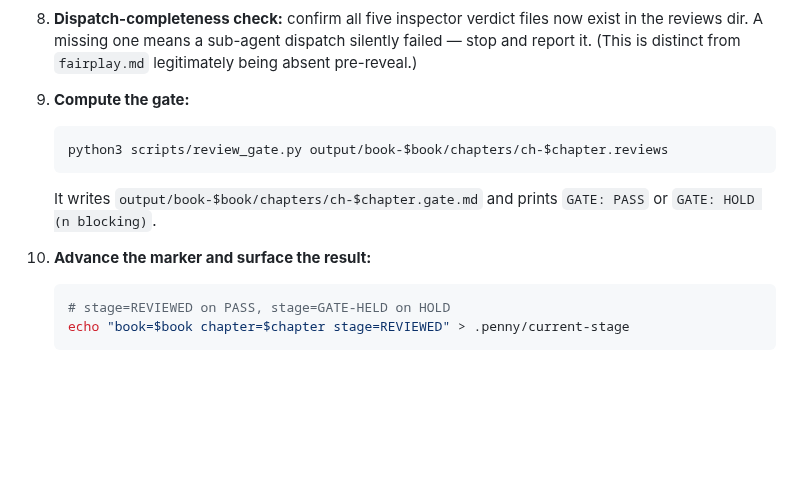
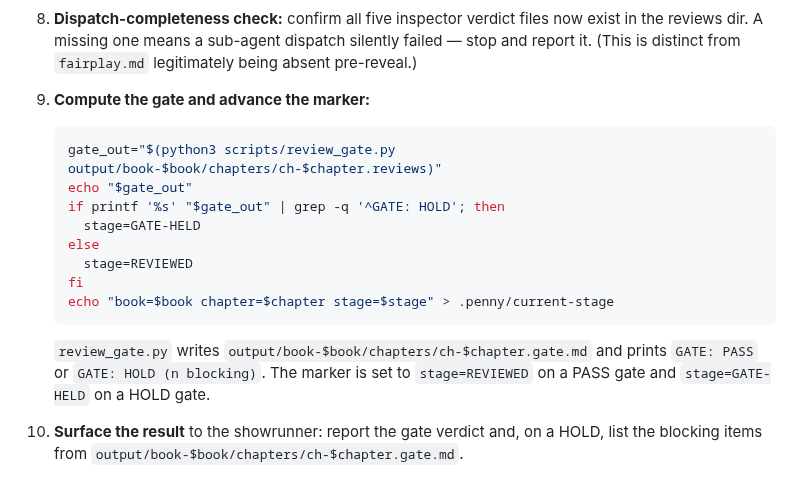
Before and after one commit to bkoh957/penny, a Markdown page: .claude/commands/review-chapter.md, the part around the change. Drawn GitHub-style; blank space fills up the shorter version.

Commit message:
fix(command): review-chapter writes GATE-HELD stage on HOLD (final-review T7)
Co-Authored-By: Claude Opus 4.8 <noreply@anthropic.com>

````diff
--- a/.claude/commands/review-chapter.md
+++ b/.claude/commands/review-chapter.md
@@ -66,18 +66,23 @@ to the showrunner; re-drafting is a manual re-run (no auto-revise in this phase)
    — stop and report it. (This is distinct from `fairplay.md` legitimately being
    absent pre-reveal.)
 
-9. **Compute the gate:**
+9. **Compute the gate and advance the marker:**
 
    ```bash
-   python3 scripts/review_gate.py output/book-$book/chapters/ch-$chapter.reviews
+   gate_out="$(python3 scripts/review_gate.py output/book-$book/chapters/ch-$chapter.reviews)"
+   echo "$gate_out"
+   if printf '%s' "$gate_out" | grep -q '^GATE: HOLD'; then
+     stage=GATE-HELD
+   else
+     stage=REVIEWED
+   fi
+   echo "book=$book chapter=$chapter stage=$stage" > .penny/current-stage
    ```
 
-   It writes `output/book-$book/chapters/ch-$chapter.gate.md` and prints
-   `GATE: PASS` or `GATE: HOLD (n blocking)`.
+   `review_gate.py` writes `output/book-$book/chapters/ch-$chapter.gate.md` and
+   prints `GATE: PASS` or `GATE: HOLD (n blocking)`. The marker is set to
+   `stage=REVIEWED` on a PASS gate and `stage=GATE-HELD` on a HOLD gate.
 
-10. **Advance the marker and surface the result:**
-
-    ```bash
-    # stage=REVIEWED on PASS, stage=GATE-HELD on HOLD
-    echo "book=$book chapter=$chapter stage=REVIEWED" > .penny/current-stage
-    ```
+10. **Surface the result** to the showrunner: report the gate verdict and, on a
+    HOLD, list the blocking items from
+    `output/book-$book/chapters/ch-$chapter.gate.md`.
````
